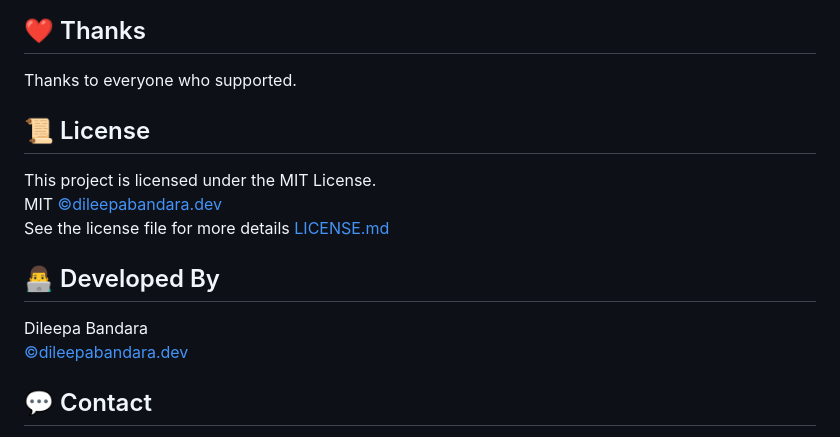
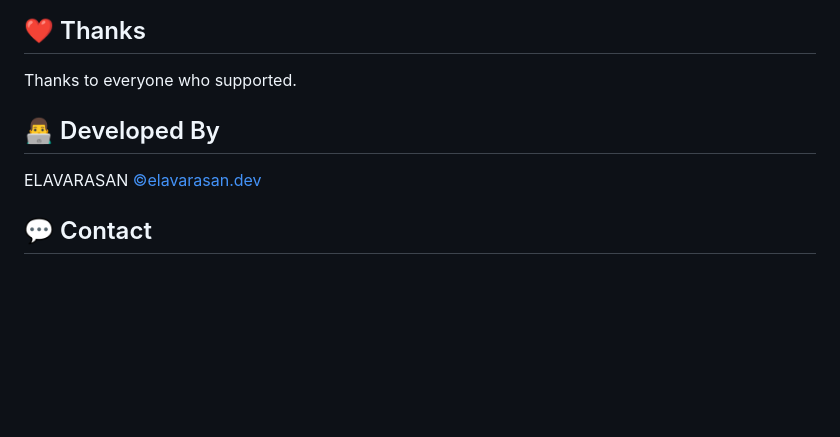
Before and after one commit to follow-prince/elavarasan.dev, a Markdown page: README.md, the part around one of its changes. Rendered like a GitHub page; blank space fills up the shorter version.

Commit message:
change the Readme section

```diff
--- a/README.md
+++ b/README.md
@@ -93,17 +93,11 @@ If you find any issues with this branch or would like to suggest changes, feel f
 
 Thanks to everyone who supported.
 
-## 📜 License
-
-This project is licensed under the MIT License.
-MIT [©dileepabandara.dev](https://dileepabandara.dev)
-See the license file for more
-details [LICENSE.md](https://github.com/dileepabandara/dileepabandara.dev/blob/main/LICENSE)
 
 ## 👨‍💻 Developed By
 
-Dileepa Bandara
-[©dileepabandara.dev](https://dileepabandara.dev)
+ELAVARASAN
+[©elavarasan.dev](https://i-am-prince.vercel.app)
 
 ## 💬 Contact
 
```
Also changed, not shown: other parts of README.md (+5 -5 lines).
